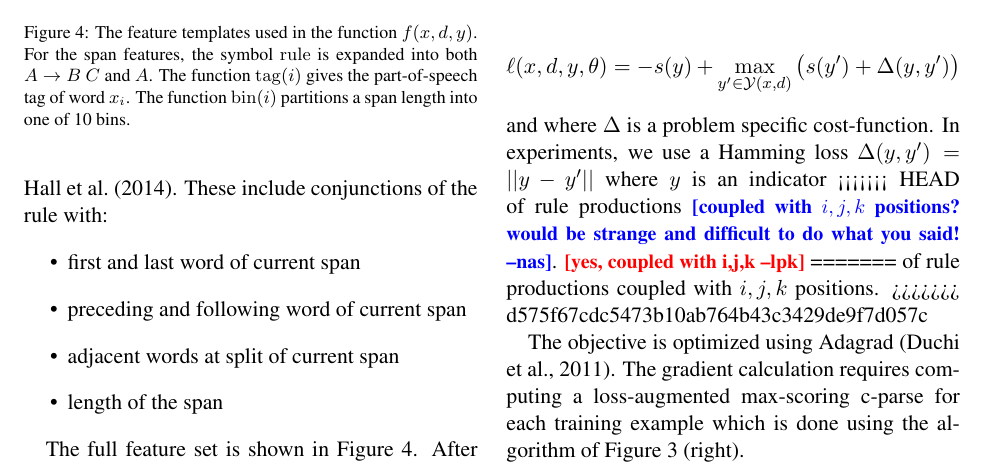
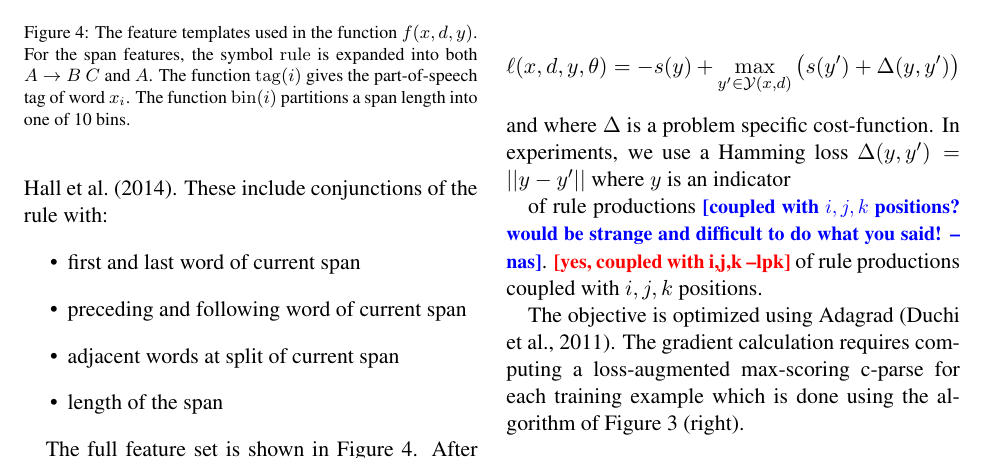
Before and after one commit to srush/PhraseDep, a LaTeX paper (writeup/main.tex): part of page 6 of 11, cut so that both start at the same text. Compiled offline with pdfLaTeX.

Commit message:
merge issue

```diff
--- a/writeup/main.tex
+++ b/writeup/main.tex
@@ -985,12 +985,11 @@ parameters to minimize the regularized empirical risk
 \[\ell(x, d, y, \theta) = - s(y) + \max_{y' \in \mathcal{Y}(x, d)}\left(s(y')  + \Delta(y, y') \right) \]
 \noindent and where $\Delta$ is a problem specific cost-function.
 In experiments, we use a Hamming loss  $\Delta(y, y') = || y -y'||$ where $y$ is an indicator
-<<<<<<< HEAD
+
 of rule productions \nascomment{coupled with $i,j,k$ positions?  would
   be strange and difficult to do what you said!}. \lpkcomment{yes, coupled with i,j,k}
-=======
 of rule productions coupled with $i, j, k$ positions.
->>>>>>> d575f67cdc5473b10ab764b43c3429de9f7d057c
+
 
 The objective is optimized using Adagrad \cite{duchi2011adaptive}.  The gradient
 calculation requires computing a loss-augmented max-scoring c-parse for each
```
